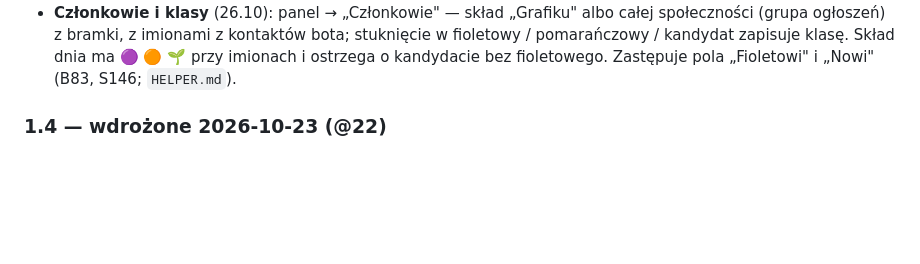
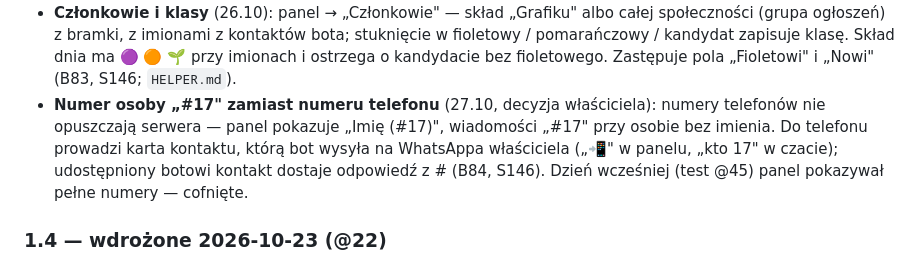
Before and after one commit to BIGbadEL/shelter_manager_g13, a Markdown page: README.md, the part around the change. Drawn GitHub-style; blank space fills up the shorter version.

```diff
--- a/README.md
+++ b/README.md
@@ -669,6 +669,10 @@ niczego drugi raz, więc zapis może być bezpiecznie ponawiany po zaginionej od
 - **Członkowie i klasy** (26.10): panel → „Członkowie" — skład „Grafiku" albo całej społeczności (grupa ogłoszeń) z bramki,
   z imionami z kontaktów bota; stuknięcie w fioletowy / pomarańczowy / kandydat zapisuje klasę. Skład dnia ma 🟣 🟠 🌱
   przy imionach i ostrzega o kandydacie bez fioletowego. Zastępuje pola „Fioletowi" i „Nowi" (B83, S146; `HELPER.md`).
+- **Numer osoby „#17" zamiast numeru telefonu** (27.10, decyzja właściciela): numery telefonów nie opuszczają serwera —
+  panel pokazuje „Imię (#17)", wiadomości „#17" przy osobie bez imienia. Do telefonu prowadzi karta kontaktu, którą bot
+  wysyła na WhatsAppa właściciela („📲" w panelu, „kto 17" w czacie); udostępniony botowi kontakt dostaje odpowiedź z #
+  (B84, S146). Dzień wcześniej (test @45) panel pokazywał pełne numery — cofnięte.
 
 ### 1.4 — wdrożone 2026-10-23 (@22)
 
```
Also changed, not shown: CLAUDE.md (+23 -5 lines), HELPER.md (+33 -8 lines).
